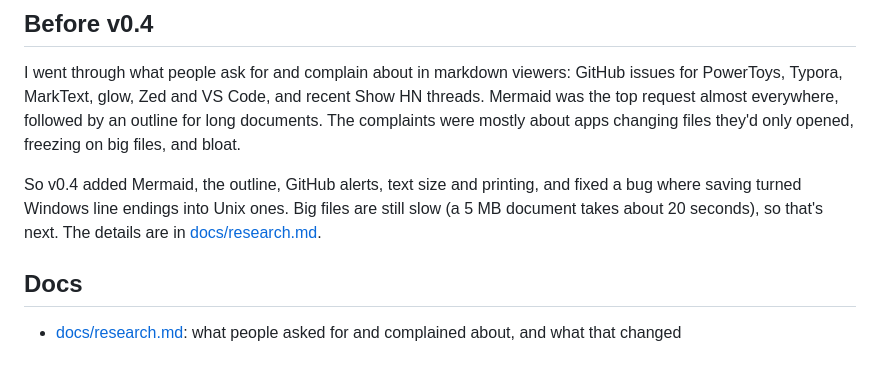
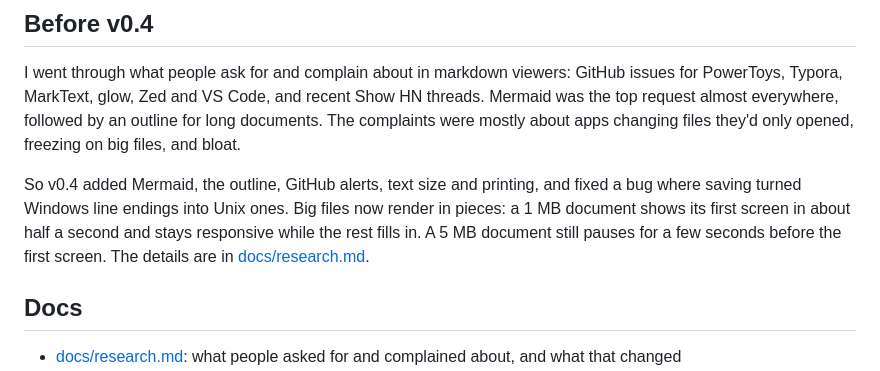
Before and after one commit to Sammy949/glance, a Markdown page: README.md, the part around the change. Drawn GitHub-style.

Commit message:
docs: record measured large-document performance

```diff
--- a/README.md
+++ b/README.md
@@ -64,7 +64,7 @@ The renderer is a port of PowerToys Peek's markdown preview. Peek runs Markdig w
 
 I went through what people ask for and complain about in markdown viewers: GitHub issues for PowerToys, Typora, MarkText, glow, Zed and VS Code, and recent Show HN threads. Mermaid was the top request almost everywhere, followed by an outline for long documents. The complaints were mostly about apps changing files they'd only opened, freezing on big files, and bloat.
 
-So v0.4 added Mermaid, the outline, GitHub alerts, text size and printing, and fixed a bug where saving turned Windows line endings into Unix ones. Big files are still slow (a 5 MB document takes about 20 seconds), so that's next. The details are in [docs/research.md](docs/research.md).
+So v0.4 added Mermaid, the outline, GitHub alerts, text size and printing, and fixed a bug where saving turned Windows line endings into Unix ones. Big files now render in pieces: a 1 MB document shows its first screen in about half a second and stays responsive while the rest fills in. A 5 MB document still pauses for a few seconds before the first screen. The details are in [docs/research.md](docs/research.md).
 
 ## Docs
 
```
Also changed, not shown: CONTEXT.md (+7 -3 lines).
